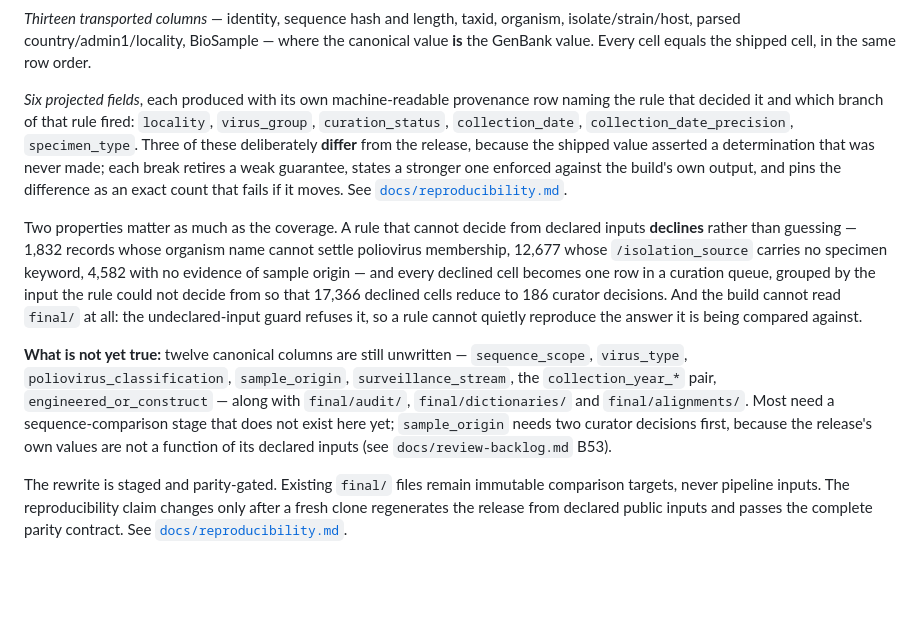
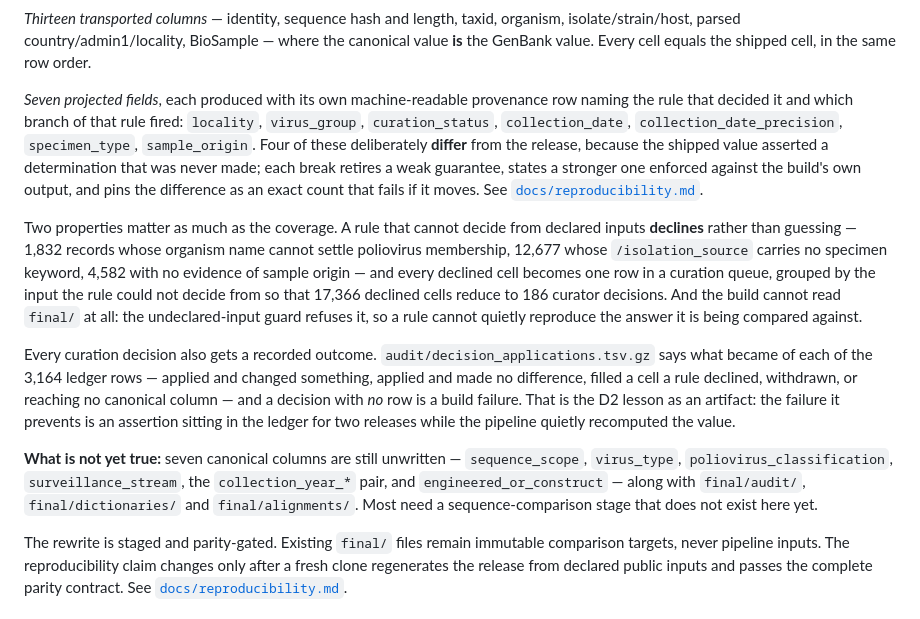
Before and after one commit to famulare/enterovirus-genbank-curated, a Markdown page: README.md, the part around the change. Rendered like a GitHub page; blank space fills up the shorter version.

Commit message:
Recount the README's coverage after sample_origin and decision application
Said six projected fields and twelve columns unwritten; it is seven and seven. Also adds
the decision_applications artifact, which the coverage description omitted entirely.

Co-Authored-By: Claude Opus 5 <noreply@anthropic.com>

```diff
--- a/README.md
+++ b/README.md
@@ -105,9 +105,10 @@ From `raw/` and `registry/` alone this carves the canonical row set and fills tw
 isolate/strain/host, parsed country/admin1/locality, BioSample — where the canonical value **is** the
 GenBank value. Every cell equals the shipped cell, in the same row order.
 
-*Six projected fields*, each produced with its own machine-readable provenance row naming the rule
+*Seven projected fields*, each produced with its own machine-readable provenance row naming the rule
 that decided it and which branch of that rule fired: `locality`, `virus_group`, `curation_status`,
-`collection_date`, `collection_date_precision`, `specimen_type`. Three of these deliberately **differ**
+`collection_date`, `collection_date_precision`, `specimen_type`, `sample_origin`. Four of these
+deliberately **differ**
 from the release, because the shipped value asserted a determination that was never made; each break
 retires a weak guarantee, states a stronger one enforced against the build's own output, and pins the
 difference as an exact count that fails if it moves. See
@@ -121,12 +122,16 @@ rule could not decide from so that 17,366 declined cells reduce to 186 curator d
 And the build cannot read `final/` at all: the undeclared-input guard refuses it, so a rule cannot
 quietly reproduce the answer it is being compared against.
 
-**What is not yet true:** twelve canonical columns are still unwritten — `sequence_scope`,
-`virus_type`, `poliovirus_classification`, `sample_origin`, `surveillance_stream`, the
-`collection_year_*` pair, `engineered_or_construct` — along with `final/audit/`,
-`final/dictionaries/` and `final/alignments/`. Most need a sequence-comparison stage that does not
-exist here yet; `sample_origin` needs two curator decisions first, because the release's own values
-are not a function of its declared inputs (see `docs/review-backlog.md` B53).
+Every curation decision also gets a recorded outcome. `audit/decision_applications.tsv.gz` says what
+became of each of the 3,164 ledger rows — applied and changed something, applied and made no
+difference, filled a cell a rule declined, withdrawn, or reaching no canonical column — and a decision
+with *no* row is a build failure. That is the D2 lesson as an artifact: the failure it prevents is an
+assertion sitting in the ledger for two releases while the pipeline quietly recomputed the value.
+
+**What is not yet true:** seven canonical columns are still unwritten — `sequence_scope`,
+`virus_type`, `poliovirus_classification`, `surveillance_stream`, the `collection_year_*` pair, and
+`engineered_or_construct` — along with `final/audit/`, `final/dictionaries/` and `final/alignments/`.
+Most need a sequence-comparison stage that does not exist here yet.
 
 The rewrite is staged and parity-gated. Existing `final/` files remain immutable comparison targets,
 never pipeline inputs. The reproducibility claim changes only after a fresh clone regenerates the
```
